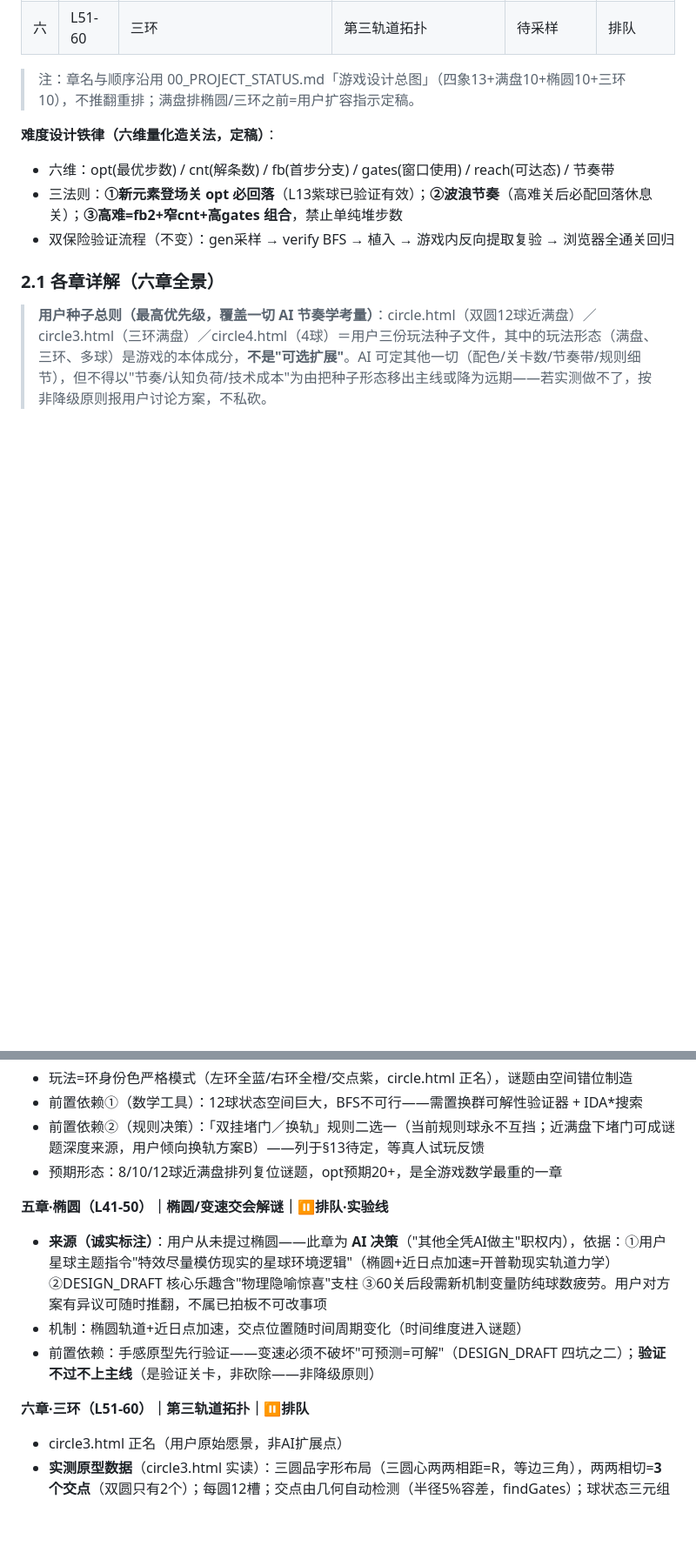
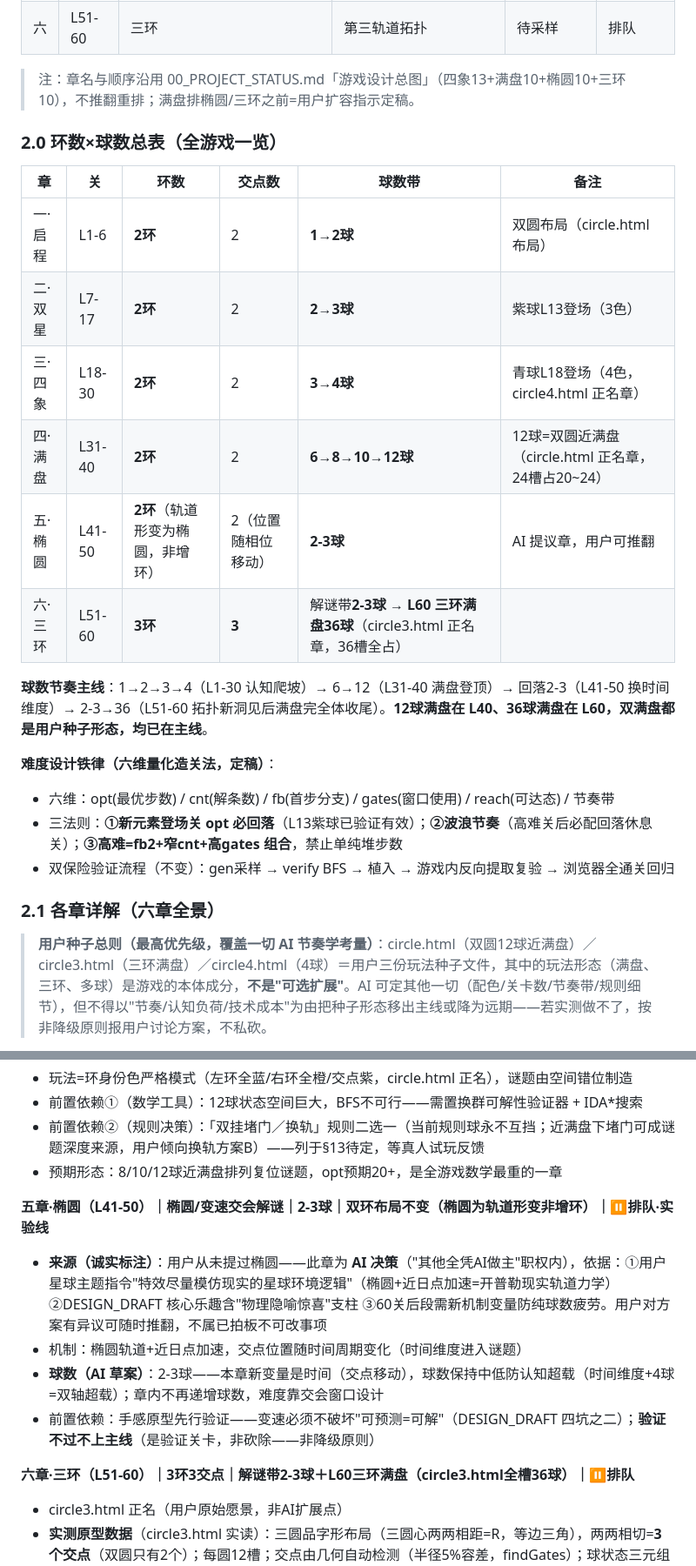
Before and after one commit to chenyq9/star-orbit, a Markdown page: DESIGN_SPEC.md, 2 parts joined by grey strips. Shown at 87% size. Drawn GitHub-style; blank space fills up the shorter version.

Commit message:
docs: 补齐环数×球数总表（§2.0新增，六章全表：环数/交点/球数带一览+球数节奏主线）——实测三文件核对（circle.html=双环12球/circle3=三环36槽全满/circle4=双环4球）+修正六章L59-60矛盾（L59=3球大考，L60=三环满盘36球终局）+椭圆章补球数2-3球

```diff
--- a/DESIGN_SPEC.md
+++ b/DESIGN_SPEC.md
@@ -39,6 +39,19 @@
 
 > 注：章名与顺序沿用 00_PROJECT_STATUS.md「游戏设计总图」（四象13+满盘10+椭圆10+三环10），不推翻重排；满盘排椭圆/三环之前=用户扩容指示定稿。
 
+### 2.0 环数×球数总表（全游戏一览）
+
+| 章 | 关 | 环数 | 交点数 | 球数带 | 备注 |
+|---|---|---|---|---|---|
+| 一·启程 | L1-6 | **2环** | 2 | **1→2球** | 双圆布局（circle.html 布局） |
+| 二·双星 | L7-17 | **2环** | 2 | **2→3球** | 紫球L13登场（3色） |
+| 三·四象 | L18-30 | **2环** | 2 | **3→4球** | 青球L18登场（4色，circle4.html 正名章） |
+| 四·满盘 | L31-40 | **2环** | 2 | **6→8→10→12球** | 12球=双圆近满盘（circle.html 正名章，24槽占20~24） |
+| 五·椭圆 | L41-50 | **2环**（轨道形变为椭圆，非增环） | 2（位置随相位移动） | **2-3球** | AI 提议章，用户可推翻 |
+| 六·三环 | L51-60 | **3环** | **3** | 解谜带**2-3球** → **L60 三环满盘36球**（circle3.html 正名章，36槽全占） |
+
+**球数节奏主线**：1→2→3→4（L1-30 认知爬坡）→ 6→12（L31-40 满盘登顶）→ 回落2-3（L41-50 换时间维度）→ 2-3→36（L51-60 拓扑新洞见后满盘完全体收尾）。**12球满盘在 L40、36球满盘在 L60，双满盘都是用户种子形态，均已在主线**。
+
 **难度设计铁律（六维量化造关法，定稿）**：
 - 六维：opt(最优步数) / cnt(解条数) / fb(首步分支) / gates(窗口使用) / reach(可达态) / 节奏带
 - 三法则：**①新元素登场关 opt 必回落**（L13紫球已验证有效）；**②波浪节奏**（高难关后必配回落休息关）；**③高难=fb2+窄cnt+高gates 组合**，禁止单纯堆步数
@@ -75,12 +88,13 @@
 - 前置依赖②（规则决策）：「双挂堵门／换轨」规则二选一（当前规则球永不互挡；近满盘下堵门可成谜题深度来源，用户倾向换轨方案B）——列于§13待定，等真人试玩反馈
 - 预期形态：8/10/12球近满盘排列复位谜题，opt预期20+，是全游戏数学最重的一章
 
-**五章·椭圆（L41-50）｜椭圆/变速交会解谜｜⏸排队·实验线**
+**五章·椭圆（L41-50）｜椭圆/变速交会解谜｜2-3球｜双环布局不变（椭圆为轨道形变非增环）｜⏸排队·实验线**
 - **来源（诚实标注）**：用户从未提过椭圆——此章为 **AI 决策**（"其他全凭AI做主"职权内），依据：①用户星球主题指令"特效尽量模仿现实的星球环境逻辑"（椭圆+近日点加速=开普勒现实轨道力学）②DESIGN_DRAFT 核心乐趣含"物理隐喻惊喜"支柱 ③60关后段需新机制变量防纯球数疲劳。用户对方案有异议可随时推翻，不属已拍板不可改事项
 - 机制：椭圆轨道+近日点加速，交点位置随时间周期变化（时间维度进入谜题）
+- **球数（AI 草案）**：2-3球——本章新变量是时间（交点移动），球数保持中低防认知超载（时间维度+4球=双轴超载）；章内不再递增球数，难度靠交会窗口设计
 - 前置依赖：手感原型先行验证——变速必须不破坏"可预测=可解"（DESIGN_DRAFT 四坑之二）；**验证不过不上主线**（是验证关卡，非砍除——非降级原则）
 
-**六章·三环（L51-60）｜第三轨道拓扑｜⏸排队**
+**六章·三环（L51-60）｜3环3交点｜解谜带2-3球＋L60三环满盘（circle3.html全槽36球）｜⏸排队**
 - circle3.html 正名（用户原始愿景，非AI扩展点）
 - **实测原型数据**（circle3.html 实读）：三圆品字形布局（三圆心两两相距=R，等边三角），两两相切=**3个交点**（双圆只有2个）；每圆12槽；交点由几何自动检测（半径5%容差，findGates）；球状态三元组[c0,c1,c2]，双挂规则与双圆完全同构
 - **谜题深度来源（三环 vs 双圆的新洞见）**：
```
Also changed, not shown: other parts of DESIGN_SPEC.md (+2 -1 lines).
